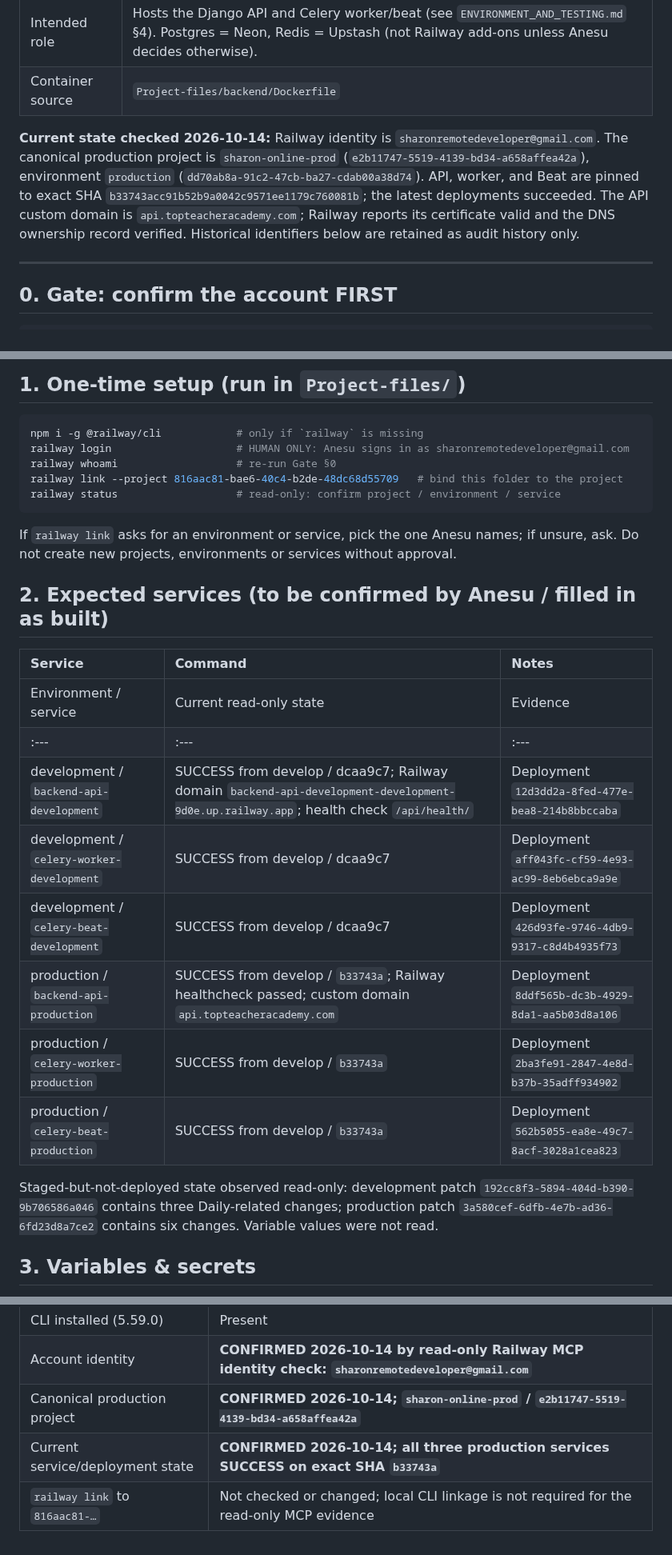
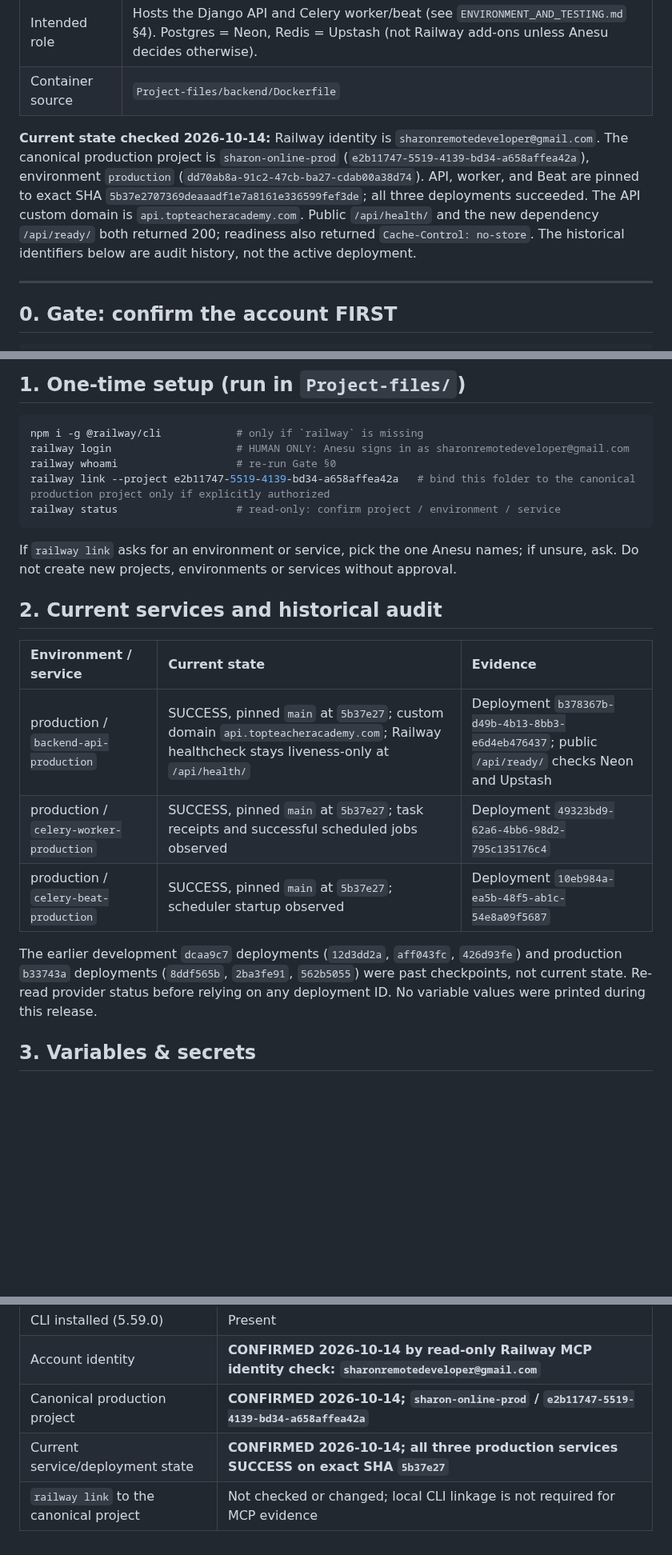
Before and after one commit to sharonremotedeveloper/SharonOnline, a Markdown page: docs/RAILWAY_SETUP.md, 3 parts joined by grey strips. Shown at 80% size. GitHub-like rendering; blank space fills up the shorter version.

````diff
--- a/docs/RAILWAY_SETUP.md
+++ b/docs/RAILWAY_SETUP.md
@@ -10,7 +10,7 @@
 | Intended role | Hosts the Django API and Celery worker/beat (see `ENVIRONMENT_AND_TESTING.md` §4). Postgres = Neon, Redis = Upstash (not Railway add-ons unless Anesu decides otherwise). |
 | Container source | `Project-files/backend/Dockerfile` |
 
-**Current state checked 2026-10-14:** Railway identity is `sharonremotedeveloper@gmail.com`. The canonical production project is `sharon-online-prod` (`e2b11747-5519-4139-bd34-a658affea42a`), environment `production` (`dd70ab8a-91c2-47cb-ba27-cdab00a38d74`). API, worker, and Beat are pinned to exact SHA `b33743acc91b52b9a0042c9571ee1179c760081b`; the latest deployments succeeded. The API custom domain is `api.topteacheracademy.com`; Railway reports its certificate valid and the DNS ownership record verified. Historical identifiers below are retained as audit history only.
+**Current state checked 2026-10-14:** Railway identity is `sharonremotedeveloper@gmail.com`. The canonical production project is `sharon-online-prod` (`e2b11747-5519-4139-bd34-a658affea42a`), environment `production` (`dd70ab8a-91c2-47cb-ba27-cdab00a38d74`). API, worker, and Beat are pinned to exact SHA `5b37e2707369deaaadf1e7a8161e336599fef3de`; all three deployments succeeded. The API custom domain is `api.topteacheracademy.com`. Public `/api/health/` and the new dependency `/api/ready/` both returned 200; readiness also returned `Cache-Control: no-store`. The historical identifiers below are audit history, not the active deployment.
 
 ---
 
@@ -31,26 +31,21 @@ railway whoami          # read-only: shows the logged-in user
 npm i -g @railway/cli            # only if `railway` is missing
 railway login                    # HUMAN ONLY: Anesu signs in as sharonremotedeveloper@gmail.com
 railway whoami                   # re-run Gate §0
-railway link --project 816aac81-bae6-40c4-b2de-48dc68d55709   # bind this folder to the project
+railway link --project e2b11747-5519-4139-bd34-a658affea42a   # bind this folder to the canonical production project only if explicitly authorized
 railway status                   # read-only: confirm project / environment / service
 ```
 
 If `railway link` asks for an environment or service, pick the one Anesu names; if unsure, ask. Do not create new projects, environments or services without approval.
 
-## 2. Expected services (to be confirmed by Anesu / filled in as built)
+## 2. Current services and historical audit
 
-| Service | Command | Notes |
+| Environment / service | Current state | Evidence |
 | :--- | :--- | :--- |
-| Environment / service | Current read-only state | Evidence |
-| :--- | :--- | :--- |
-| development / `backend-api-development` | SUCCESS from develop / dcaa9c7; Railway domain `backend-api-development-development-9d0e.up.railway.app`; health check `/api/health/` | Deployment `12d3dd2a-8fed-477e-bea8-214b8bbccaba` |
-| development / `celery-worker-development` | SUCCESS from develop / dcaa9c7 | Deployment `aff043fc-cf59-4e93-ac99-8eb6ebca9a9e` |
-| development / `celery-beat-development` | SUCCESS from develop / dcaa9c7 | Deployment `426d93fe-9746-4db9-9317-c8d4b4935f73` |
-| production / `backend-api-production` | SUCCESS from develop / `b33743a`; Railway healthcheck passed; custom domain `api.topteacheracademy.com` | Deployment `8ddf565b-dc3b-4929-8da1-aa5b03d8a106` |
-| production / `celery-worker-production` | SUCCESS from develop / `b33743a` | Deployment `2ba3fe91-2847-4e8d-b37b-35adff934902` |
-| production / `celery-beat-production` | SUCCESS from develop / `b33743a` | Deployment `562b5055-ea8e-49c7-8acf-3028a1cea823` |
+| production / `backend-api-production` | SUCCESS, pinned `main` at `5b37e27`; custom domain `api.topteacheracademy.com`; Railway healthcheck stays liveness-only at `/api/health/` | Deployment `b378367b-d49b-4b13-8bb3-e6d4eb476437`; public `/api/ready/` checks Neon and Upstash |
+| production / `celery-worker-production` | SUCCESS, pinned `main` at `5b37e27`; task receipts and successful scheduled jobs observed | Deployment `49323bd9-62a6-4bb6-98d2-795c135176c4` |
+| production / `celery-beat-production` | SUCCESS, pinned `main` at `5b37e27`; scheduler startup observed | Deployment `10eb984a-ea5b-48f5-ab1c-54e8a09f5687` |
 
-Staged-but-not-deployed state observed read-only: development patch `192cc8f3-5894-404d-b390-9b706586a046` contains three Daily-related changes; production patch `3a580cef-6dfb-4e7b-ad36-6fd23d8a7ce2` contains six changes. Variable values were not read.
+The earlier development `dcaa9c7` deployments (`12d3dd2a`, `aff043fc`, `426d93fe`) and production `b33743a` deployments (`8ddf565b`, `2ba3fe91`, `562b5055`) were past checkpoints, not current state. Re-read provider status before relying on any deployment ID. No variable values were printed during this release.
 
 ## 3. Variables & secrets
 
@@ -108,5 +103,5 @@ test or image build is not production migration evidence.
 | CLI installed (5.59.0) | Present |
 | Account identity | **CONFIRMED 2026-10-14 by read-only Railway MCP identity check: `sharonremotedeveloper@gmail.com`** |
 | Canonical production project | **CONFIRMED 2026-10-14; `sharon-online-prod` / `e2b11747-5519-4139-bd34-a658affea42a`** |
-| Current service/deployment state | **CONFIRMED 2026-10-14; all three production services SUCCESS on exact SHA `b33743a`** |
-| `railway link` to `816aac81-…` | Not checked or changed; local CLI linkage is not required for the read-only MCP evidence |
+| Current service/deployment state | **CONFIRMED 2026-10-14; all three production services SUCCESS on exact SHA `5b37e27`** |
+| `railway link` to the canonical project | Not checked or changed; local CLI linkage is not required for MCP evidence |
````
Also changed, not shown: docs/PROGRESS_AND_ROADMAP.md (+8 -0 lines).
